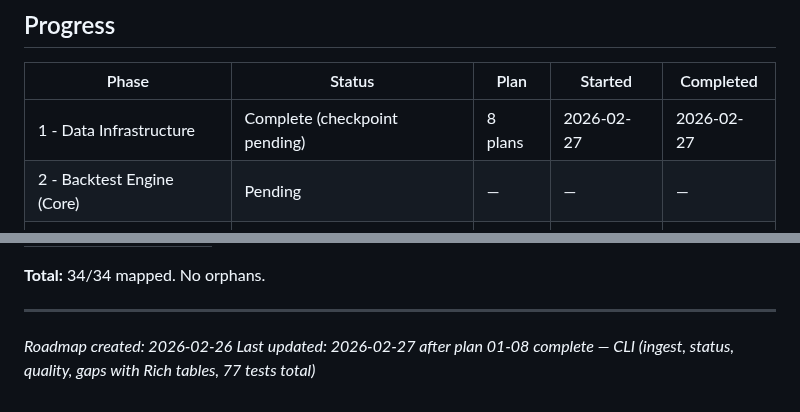
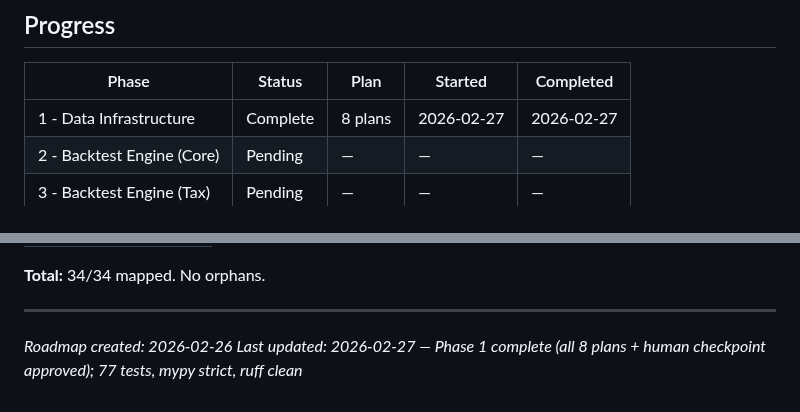
Before and after one commit to thegr4nge/portfolioforge, a Markdown page: .planning/ROADMAP.md, 2 parts joined by grey strips. GitHub-like rendering.

```diff
--- a/.planning/ROADMAP.md
+++ b/.planning/ROADMAP.md
@@ -138,7 +138,7 @@ Plans:
 
 | Phase | Status | Plan | Started | Completed |
 |-------|--------|------|---------|-----------|
-| 1 - Data Infrastructure | Complete (checkpoint pending) | 8 plans | 2026-02-27 | 2026-02-27 |
+| 1 - Data Infrastructure | Complete | 8 plans | 2026-02-27 | 2026-02-27 |
 | 2 - Backtest Engine (Core) | Pending | — | — | — |
 | 3 - Backtest Engine (Tax) | Pending | — | — | — |
 | 4 - Analysis & Reporting | Pending | — | — | — |
@@ -190,4 +190,4 @@ Plans:
 ---
 
 *Roadmap created: 2026-02-26*
-*Last updated: 2026-02-27 after plan 01-08 complete — CLI (ingest, status, quality, gaps with Rich tables, 77 tests total)*
+*Last updated: 2026-02-27 — Phase 1 complete (all 8 plans + human checkpoint approved); 77 tests, mypy strict, ruff clean*
```
Also changed, not shown: .planning/STATE.md (+10 -10 lines), 1 other file.
